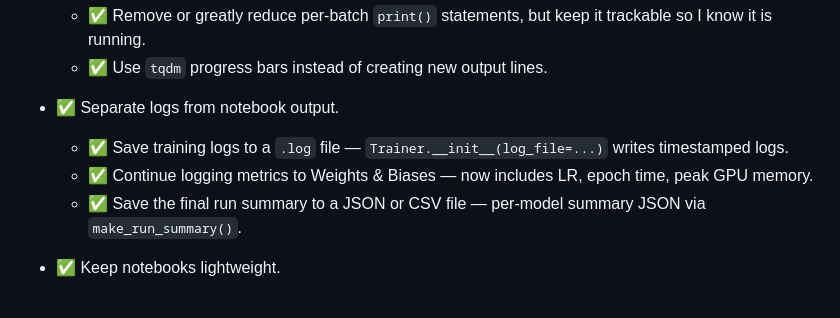
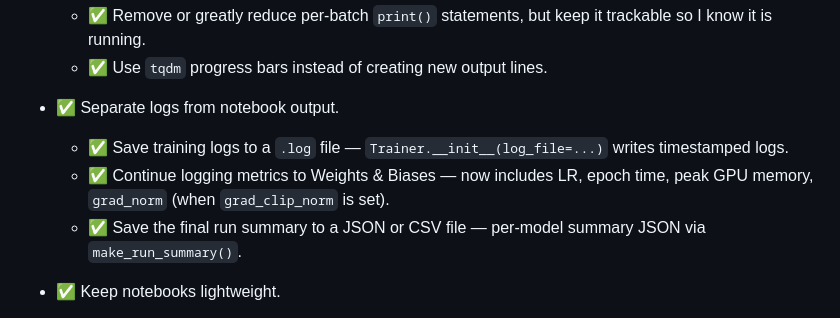
Before and after one commit to RafaelSdeS/dnn_study, a Markdown page: TODO.md, the part around the change. Rendered like a GitHub page.

```diff
--- a/TODO.md
+++ b/TODO.md
@@ -22,7 +22,7 @@ Each experiment follows the same pipeline:
 * ✅ Separate logs from notebook output.
 
   * ✅ Save training logs to a `.log` file — `Trainer.__init__(log_file=...)` writes timestamped logs.
-  * ✅ Continue logging metrics to Weights & Biases — now includes LR, epoch time, peak GPU memory.
+  * ✅ Continue logging metrics to Weights & Biases — now includes LR, epoch time, peak GPU memory, `grad_norm` (when `grad_clip_norm` is set).
   * ✅ Save the final run summary to a JSON or CSV file — per-model summary JSON via `make_run_summary()`.
 
 * ✅ Keep notebooks lightweight.
```
Also changed, not shown: CLAUDE.md (+5 -4 lines).
